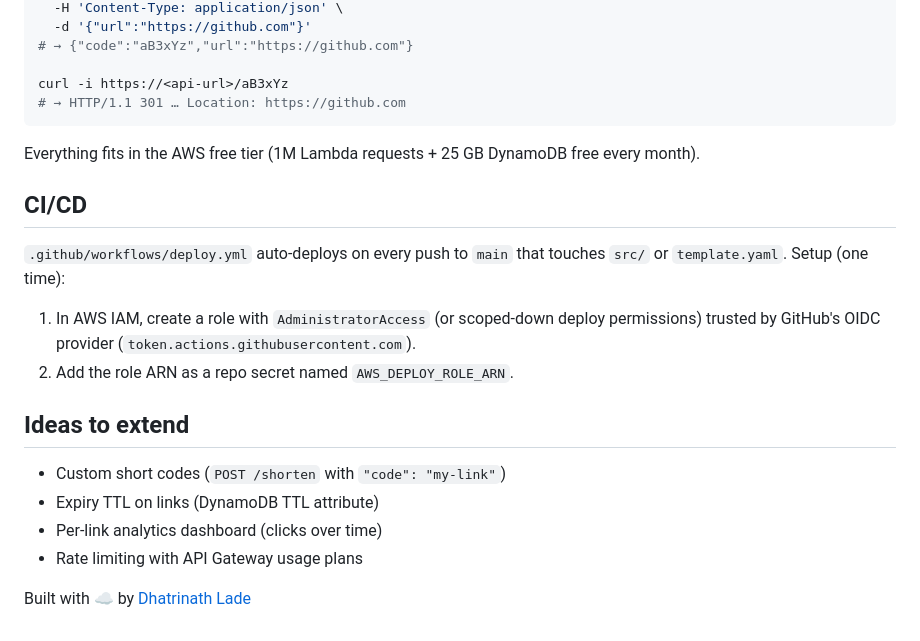
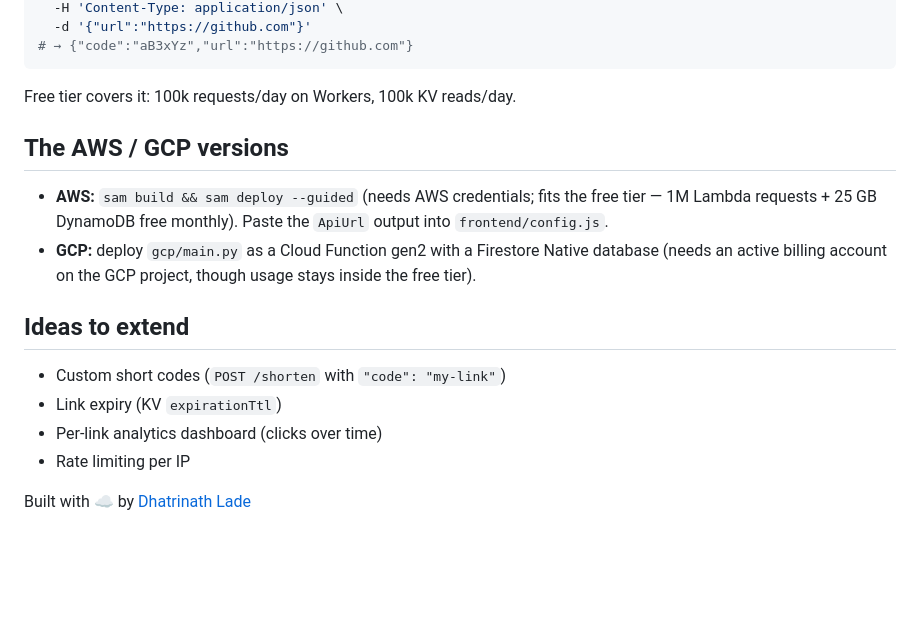
Before and after one commit to DxTTU/serverless-url-shortener, a Markdown page: README.md, the part around one of its changes. Drawn GitHub-style; blank space fills up the shorter version.

````diff
--- a/README.md
+++ b/README.md
@@ -80,29 +80,24 @@ curl -X POST https://<api-url>/shorten \
   -H 'Content-Type: application/json' \
   -d '{"url":"https://github.com"}'
 # → {"code":"aB3xYz","url":"https://github.com"}
-
-curl -i https://<api-url>/aB3xYz
-# → HTTP/1.1 301 … Location: https://github.com
 ```
 
-Everything fits in the AWS free tier (1M Lambda requests + 25 GB DynamoDB free
-every month).
+Free tier covers it: 100k requests/day on Workers, 100k KV reads/day.
 
-## CI/CD
+## The AWS / GCP versions
 
-`.github/workflows/deploy.yml` auto-deploys on every push to `main` that touches
-`src/` or `template.yaml`. Setup (one time):
-
-1. In AWS IAM, create a role with `AdministratorAccess` (or scoped-down
-   deploy permissions) trusted by GitHub's OIDC provider
-   (`token.actions.githubusercontent.com`).
-2. Add the role ARN as a repo secret named `AWS_DEPLOY_ROLE_ARN`.
+- **AWS:** `sam build && sam deploy --guided` (needs AWS credentials; fits the
+  free tier — 1M Lambda requests + 25 GB DynamoDB free monthly). Paste the
+  `ApiUrl` output into `frontend/config.js`.
+- **GCP:** deploy `gcp/main.py` as a Cloud Function gen2 with a Firestore
+  Native database (needs an active billing account on the GCP project, though
+  usage stays inside the free tier).
 
 ## Ideas to extend
 
 - Custom short codes (`POST /shorten` with `"code": "my-link"`)
-- Expiry TTL on links (DynamoDB TTL attribute)
+- Link expiry (KV `expirationTtl`)
 - Per-link analytics dashboard (clicks over time)
-- Rate limiting with API Gateway usage plans
+- Rate limiting per IP
 
 Built with ☁️ by [Dhatrinath Lade](https://github.com/DxTTU)
````
Also changed, not shown: other parts of README.md (+47 -47 lines).
